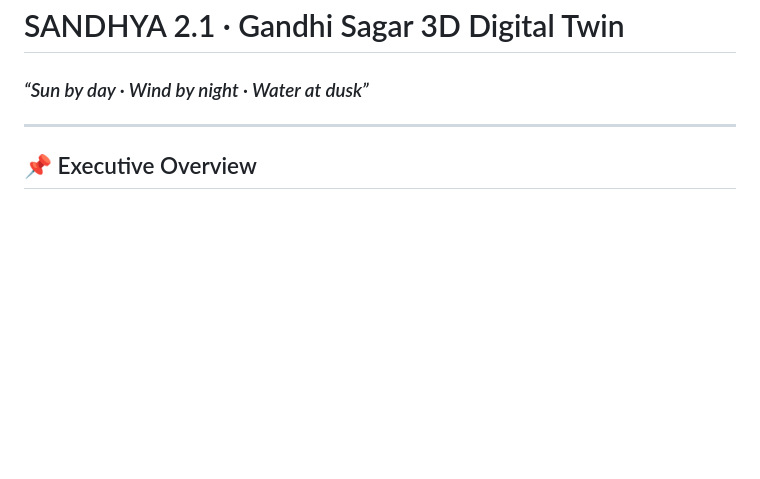
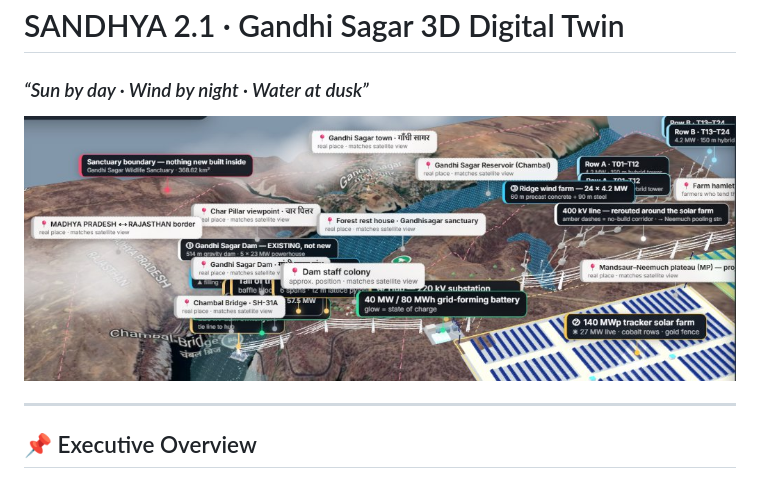
Before and after one commit to student-ompandey/sandhya-gandhi-sagar-digital-twin, a Markdown page: README.md, the part around the change. GitHub-like rendering; pictures changed too: assets/preview.jpg (added); blank space fills up the shorter version.

Commit message:
update-readme.md

```diff
--- a/README.md
+++ b/README.md
@@ -1,6 +1,8 @@
 # SANDHYA 2.1 · Gandhi Sagar 3D Digital Twin
 
 ### *“Sun by day · Wind by night · Water at dusk”*
+
+![SANDHYA 2.1 - Gandhi Sagar 3D Digital Twin Preview](assets/preview.jpg)
 
 ---
 
```
